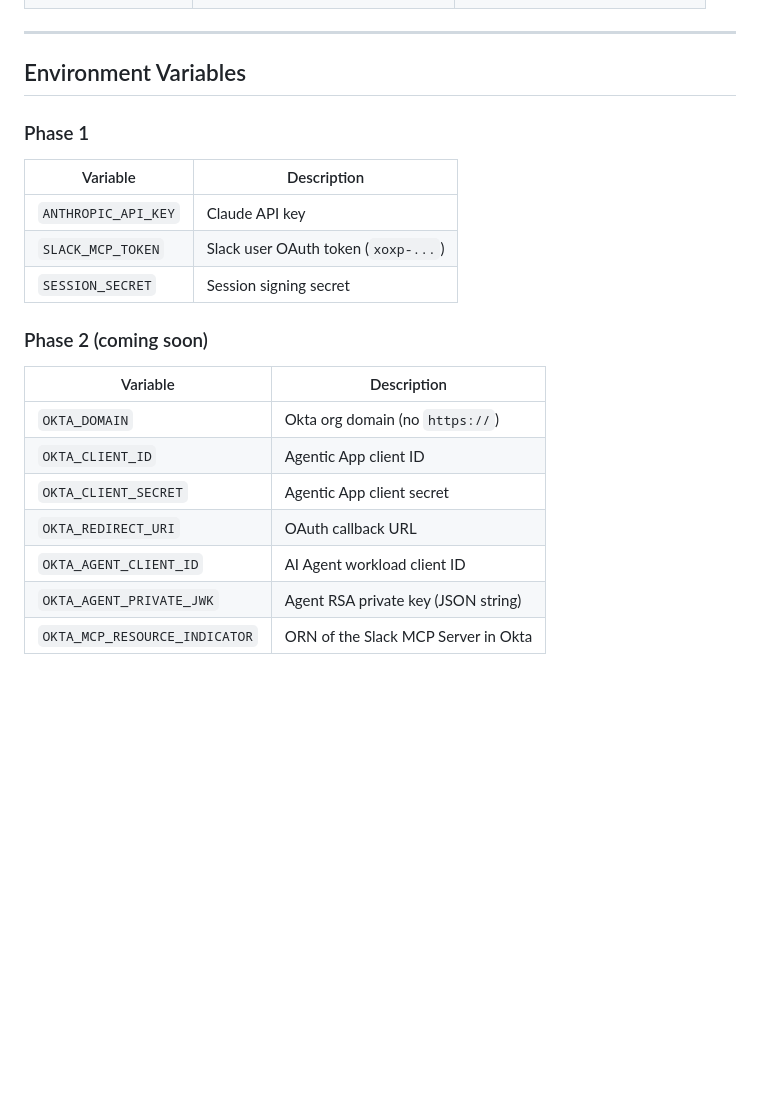
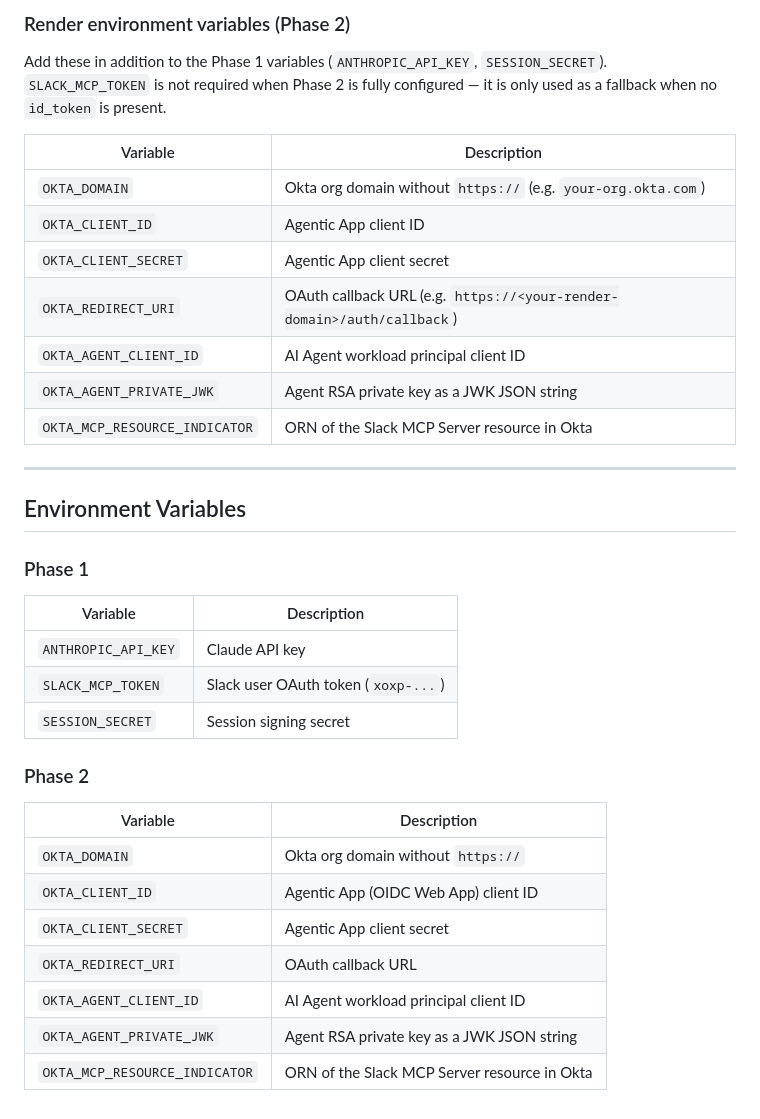
Before and after one commit to davidaedwards64/mcpDemo-Slack, a Markdown page: README.md, the part around one of its changes. Drawn GitHub-style; blank space fills up the shorter version.

```diff
--- a/README.md
+++ b/README.md
@@ -157,3 +224,16 @@ Adds Okta OIDC user login and brokered token exchange so the agent uses per-user
+### Render environment variables (Phase 2)
+
+Add these in addition to the Phase 1 variables (`ANTHROPIC_API_KEY`, `SESSION_SECRET`). `SLACK_MCP_TOKEN` is not required when Phase 2 is fully configured — it is only used as a fallback when no `id_token` is present.
+
+| Variable | Description |
+|---|---|
+| `OKTA_DOMAIN` | Okta org domain without `https://` (e.g. `your-org.okta.com`) |
+| `OKTA_CLIENT_ID` | Agentic App client ID |
+| `OKTA_CLIENT_SECRET` | Agentic App client secret |
+| `OKTA_REDIRECT_URI` | OAuth callback URL (e.g. `https://<your-render-domain>/auth/callback`) |
+| `OKTA_AGENT_CLIENT_ID` | AI Agent workload principal client ID |
+| `OKTA_AGENT_PRIVATE_JWK` | Agent RSA private key as a JWK JSON string |
+| `OKTA_MCP_RESOURCE_INDICATOR` | ORN of the Slack MCP Server resource in Okta |
 
 ---
 
@@ -167,14 +247,14 @@ Adds Okta OIDC user login and brokered token exchange so the agent uses per-user
 | `SLACK_MCP_TOKEN` | Slack user OAuth token (`xoxp-...`) |
 | `SESSION_SECRET` | Session signing secret |
 
-### Phase 2 (coming soon)
+### Phase 2
 
 | Variable | Description |
 |---|---|
-| `OKTA_DOMAIN` | Okta org domain (no `https://`) |
-| `OKTA_CLIENT_ID` | Agentic App client ID |
+| `OKTA_DOMAIN` | Okta org domain without `https://` |
+| `OKTA_CLIENT_ID` | Agentic App (OIDC Web App) client ID |
 | `OKTA_CLIENT_SECRET` | Agentic App client secret |
 | `OKTA_REDIRECT_URI` | OAuth callback URL |
-| `OKTA_AGENT_CLIENT_ID` | AI Agent workload client ID |
-| `OKTA_AGENT_PRIVATE_JWK` | Agent RSA private key (JSON string) |
-| `OKTA_MCP_RESOURCE_INDICATOR` | ORN of the Slack MCP Server in Okta |
+| `OKTA_AGENT_CLIENT_ID` | AI Agent workload principal client ID |
+| `OKTA_AGENT_PRIVATE_JWK` | Agent RSA private key as a JWK JSON string |
+| `OKTA_MCP_RESOURCE_INDICATOR` | ORN of the Slack MCP Server resource in Okta |
```
Also changed, not shown: other parts of README.md (+84 -17 lines).
